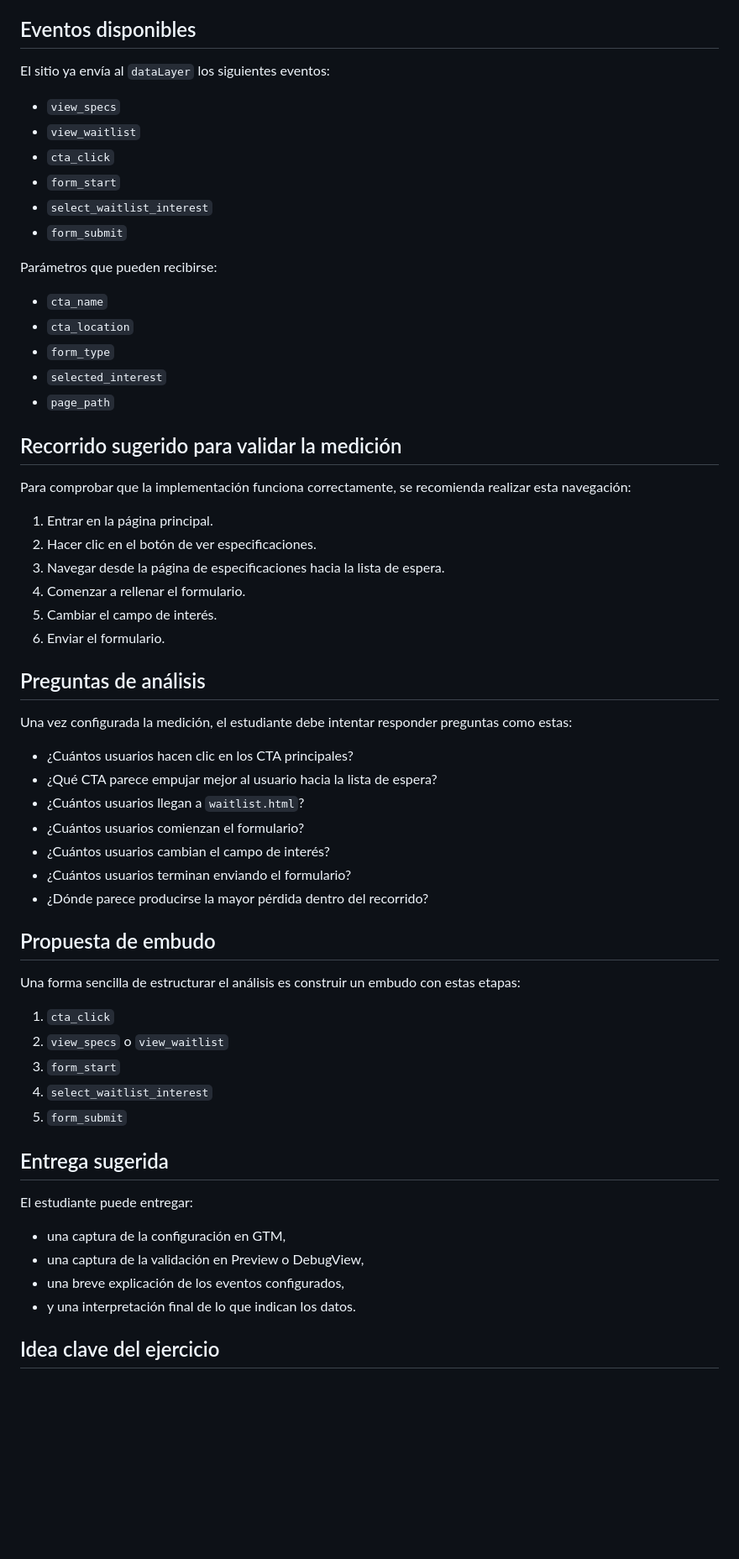
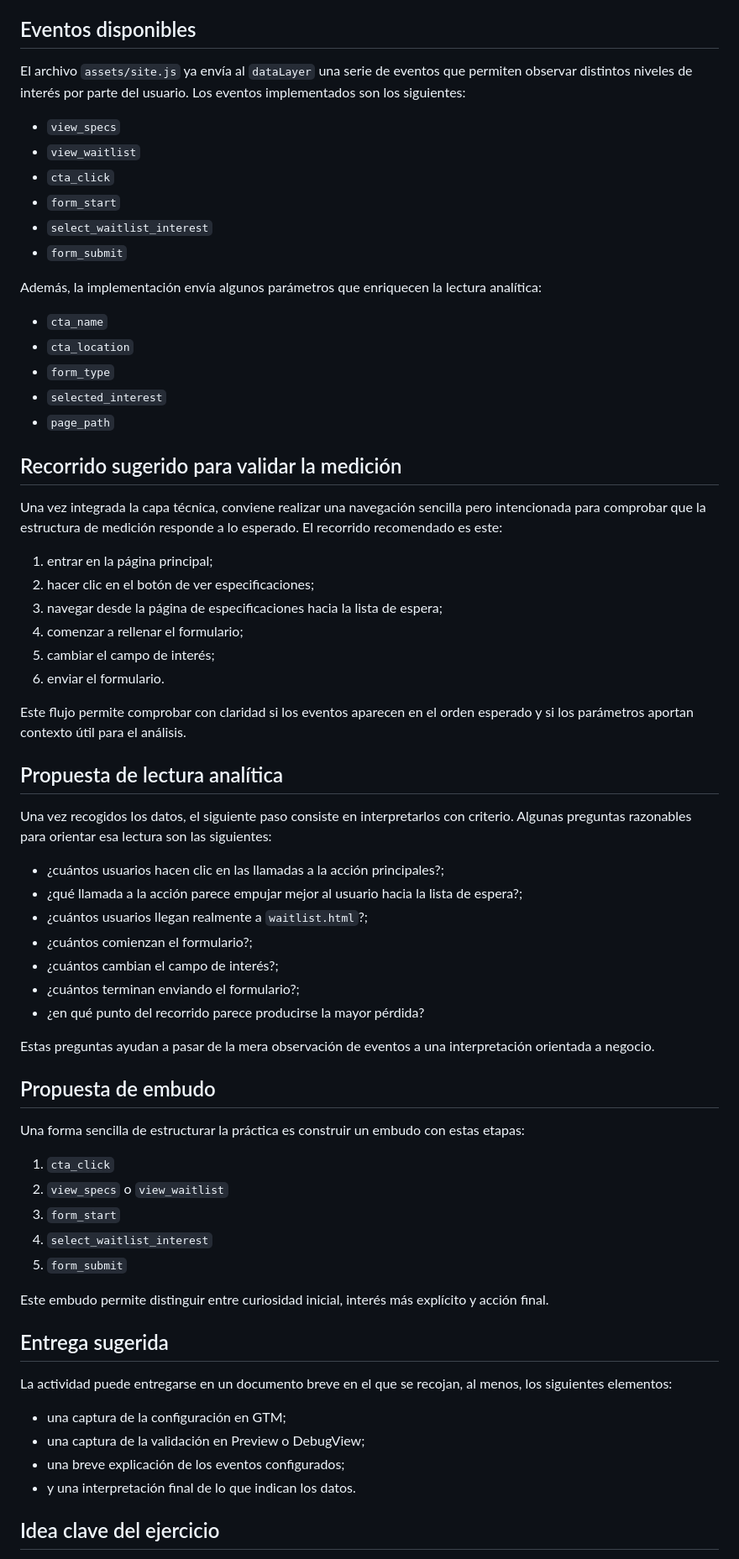
Before and after one commit to jarturomora/analitica-web-demo-basico, a Markdown page: ejercicio-analisis-activacion/README.md, the part around one of its changes. Shown at 84% size. Drawn GitHub-style; blank space fills up the shorter version.

```diff
--- a/ejercicio-analisis-activacion/README.md
+++ b/ejercicio-analisis-activacion/README.md
@@ -51,7 +56,7 @@ El estudiante debe realizar los siguientes pasos:
 
 ## Eventos disponibles
 
-El sitio ya envía al `dataLayer` los siguientes eventos:
+El archivo `assets/site.js` ya envía al `dataLayer` una serie de eventos que permiten observar distintos niveles de interés por parte del usuario. Los eventos implementados son los siguientes:
 
 - `view_specs`
 - `view_waitlist`
@@ -60,7 +65,7 @@ El sitio ya envía al `dataLayer` los siguientes eventos:
 - `select_waitlist_interest`
 - `form_submit`
 
-Parámetros que pueden recibirse:
+Además, la implementación envía algunos parámetros que enriquecen la lectura analítica:
 
 - `cta_name`
 - `cta_location`
@@ -70,30 +75,34 @@ Parámetros que pueden recibirse:
 
 ## Recorrido sugerido para validar la medición
 
-Para comprobar que la implementación funciona correctamente, se recomienda realizar esta navegación:
+Una vez integrada la capa técnica, conviene realizar una navegación sencilla pero intencionada para comprobar que la estructura de medición responde a lo esperado. El recorrido recomendado es este:
 
-1. Entrar en la página principal.
-2. Hacer clic en el botón de ver especificaciones.
-3. Navegar desde la página de especificaciones hacia la lista de espera.
-4. Comenzar a rellenar el formulario.
-5. Cambiar el campo de interés.
-6. Enviar el formulario.
+1. entrar en la página principal;
+2. hacer clic en el botón de ver especificaciones;
+3. navegar desde la página de especificaciones hacia la lista de espera;
+4. comenzar a rellenar el formulario;
+5. cambiar el campo de interés;
+6. enviar el formulario.
 
-## Preguntas de análisis
+Este flujo permite comprobar con claridad si los eventos aparecen en el orden esperado y si los parámetros aportan contexto útil para el análisis.
 
-Una vez configurada la medición, el estudiante debe intentar responder preguntas como estas:
+## Propuesta de lectura analítica
 
-- ¿Cuántos usuarios hacen clic en los CTA principales?
-- ¿Qué CTA parece empujar mejor al usuario hacia la lista de espera?
-- ¿Cuántos usuarios llegan a `waitlist.html`?
-- ¿Cuántos usuarios comienzan el formulario?
-- ¿Cuántos usuarios cambian el campo de interés?
-- ¿Cuántos usuarios terminan enviando el formulario?
-- ¿Dónde parece producirse la mayor pérdida dentro del recorrido?
+Una vez recogidos los datos, el siguiente paso consiste en interpretarlos con criterio. Algunas preguntas razonables para orientar esa lectura son las siguientes:
+
+- ¿cuántos usuarios hacen clic en las llamadas a la acción principales?;
+- ¿qué llamada a la acción parece empujar mejor al usuario hacia la lista de espera?;
+- ¿cuántos usuarios llegan realmente a `waitlist.html`?;
+- ¿cuántos comienzan el formulario?;
+- ¿cuántos cambian el campo de interés?;
+- ¿cuántos terminan enviando el formulario?;
+- ¿en qué punto del recorrido parece producirse la mayor pérdida?
+
+Estas preguntas ayudan a pasar de la mera observación de eventos a una interpretación orientada a negocio.
 
 ## Propuesta de embudo
 
-Una forma sencilla de estructurar el análisis es construir un embudo con estas etapas:
+Una forma sencilla de estructurar la práctica es construir un embudo con estas etapas:
 
 1. `cta_click`
 2. `view_specs` o `view_waitlist`
@@ -101,13 +110,15 @@ Una forma sencilla de estructurar el análisis es construir un embudo con estas
 4. `select_waitlist_interest`
 5. `form_submit`
 
+Este embudo permite distinguir entre curiosidad inicial, interés más explícito y acción final.
+
 ## Entrega sugerida
 
-El estudiante puede entregar:
+La actividad puede entregarse en un documento breve en el que se recojan, al menos, los siguientes elementos:
 
-- una captura de la configuración en GTM,
-- una captura de la validación en Preview o DebugView,
-- una breve explicación de los eventos configurados,
+- una captura de la configuración en GTM;
+- una captura de la validación en Preview o DebugView;
+- una breve explicación de los eventos configurados;
 - y una interpretación final de lo que indican los datos.
 
 ## Idea clave del ejercicio
```
Also changed, not shown: other parts of ejercicio-analisis-activacion/README.md (+35 -30 lines).
